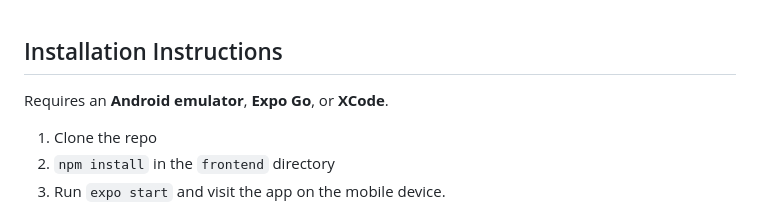
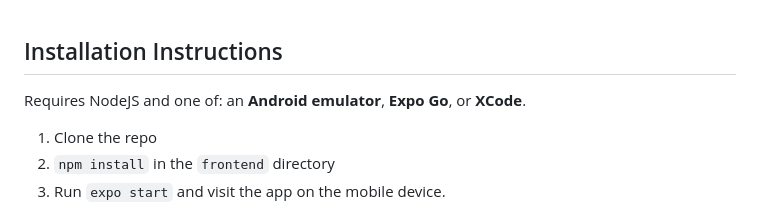
Before and after one commit to JasonXu314/tigerhacks-2023, a Markdown page: readme.md, the part around the change. Rendered like a GitHub page.

Commit message:
edited installation

```diff
--- a/readme.md
+++ b/readme.md
@@ -1,6 +1,6 @@
 ## Installation Instructions
 
-Requires an **Android emulator**, **Expo Go**, or **XCode**.
+Requires NodeJS and one of: an **Android emulator**, **Expo Go**, or **XCode**.
 
 1. Clone the repo
 2. `npm install` in the `frontend` directory
```
Also changed, not shown: README.md (deleted, +0 -1 lines).
